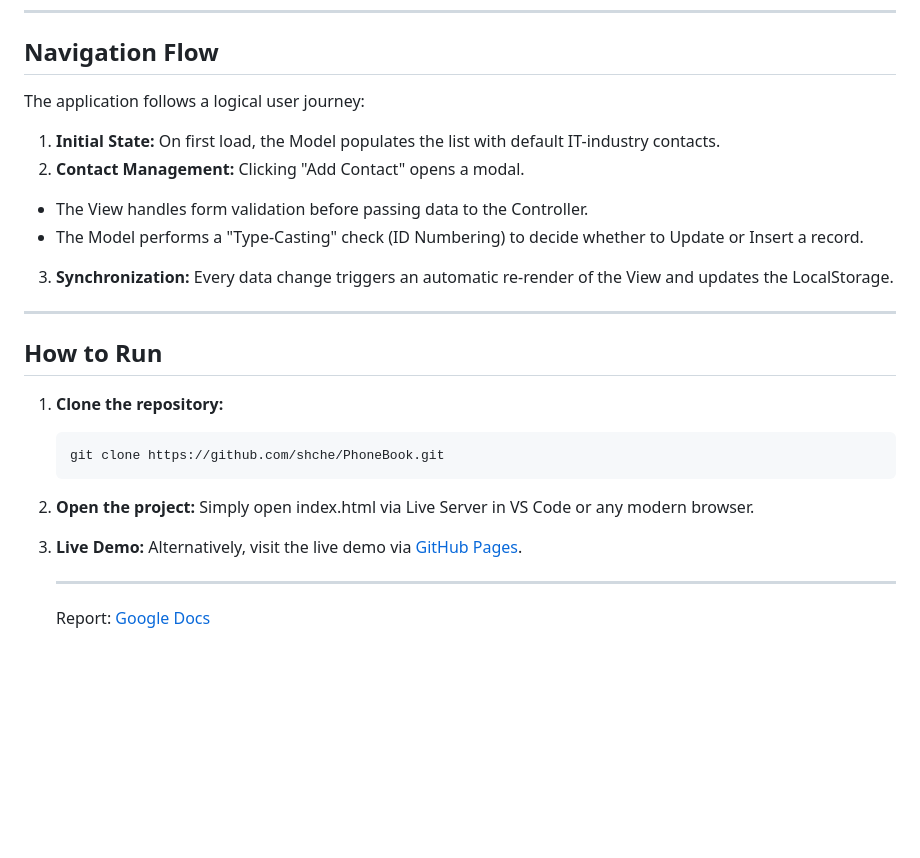
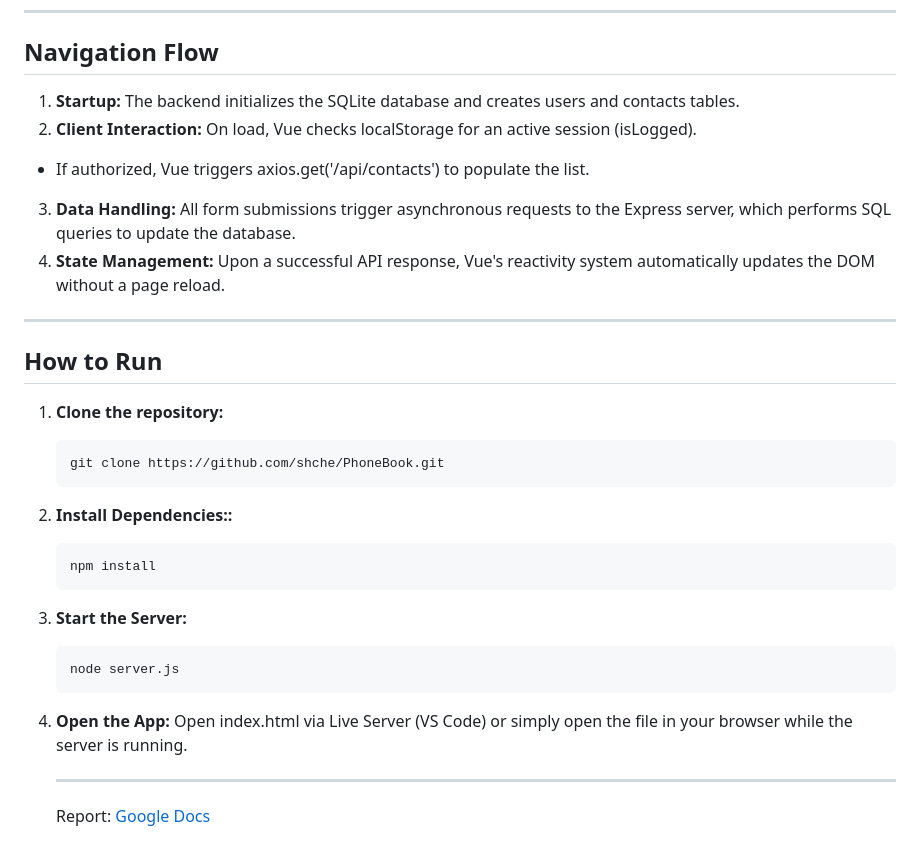
Before and after one commit to OverdrafT/PhoneBook-Vue, a Markdown page: README.md, the part around the change. Rendered like a GitHub page; blank space fills up the shorter version.

````diff
--- a/README.md
+++ b/README.md
@@ -47,23 +47,25 @@ The repository has been optimized to separate client-side and server-side logic:
 ---
 
 ## Navigation Flow
-The application follows a logical user journey:
-1. **Initial State:** On first load, the Model populates the list with default IT-industry contacts.
-2. **Contact Management:** Clicking "Add Contact" opens a modal.
-* The View handles form validation before passing data to the Controller.
-* The Model performs a "Type-Casting" check (ID Numbering) to decide whether to Update or Insert a record.
-3. **Synchronization:** Every data change triggers an automatic re-render of the View and updates the LocalStorage.
+1. **Startup:** The backend initializes the SQLite database and creates users and contacts tables.
+2. **Client Interaction:** On load, Vue checks localStorage for an active session (isLogged).
+  * If authorized, Vue triggers axios.get('/api/contacts') to populate the list.
+3. **Data Handling:** All form submissions trigger asynchronous requests to the Express server, which performs SQL queries to update the database.
+4. **State Management:** Upon a successful API response, Vue's reactivity system automatically updates the DOM without a page reload.
 ---
 
 ## How to Run
 1. **Clone the repository:**
    ```bash
    git clone https://github.com/shche/PhoneBook.git
-2. **Open the project:**
-   Simply open index.html via Live Server in VS Code or any modern browser.
-
-3. **Live Demo:**
-   Alternatively, visit the live demo via [GitHub Pages](https://overdraft.github.io/PhoneBook-JS/index.html).
+2. **Install Dependencies::**
+   ```bash
+   npm install
+3. **Start the Server:**
+   ```bash
+   node server.js
+4. **Open the App:**
+  Open index.html via Live Server (VS Code) or simply open the file in your browser while the server is running.
 
    ---
 
````
